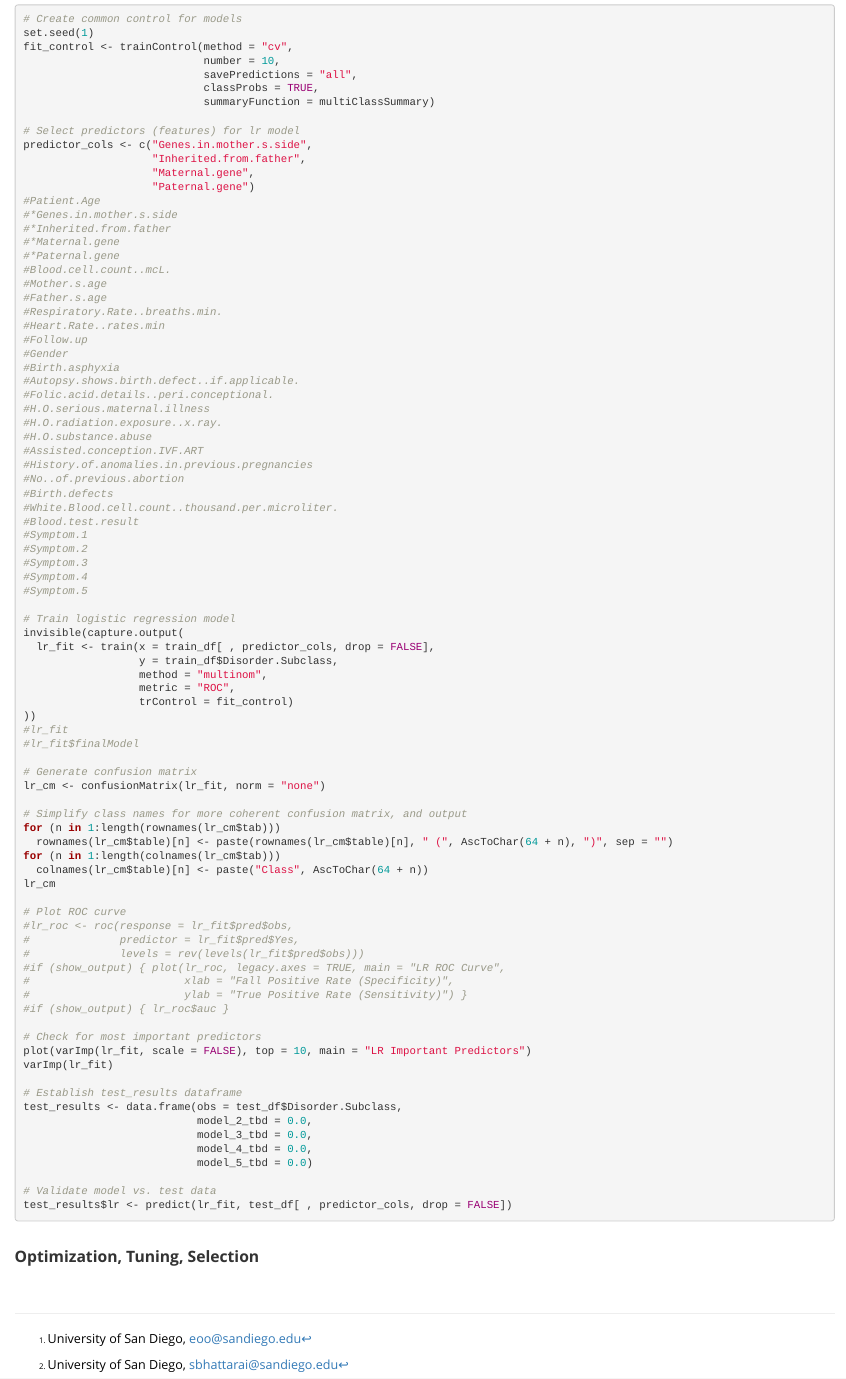
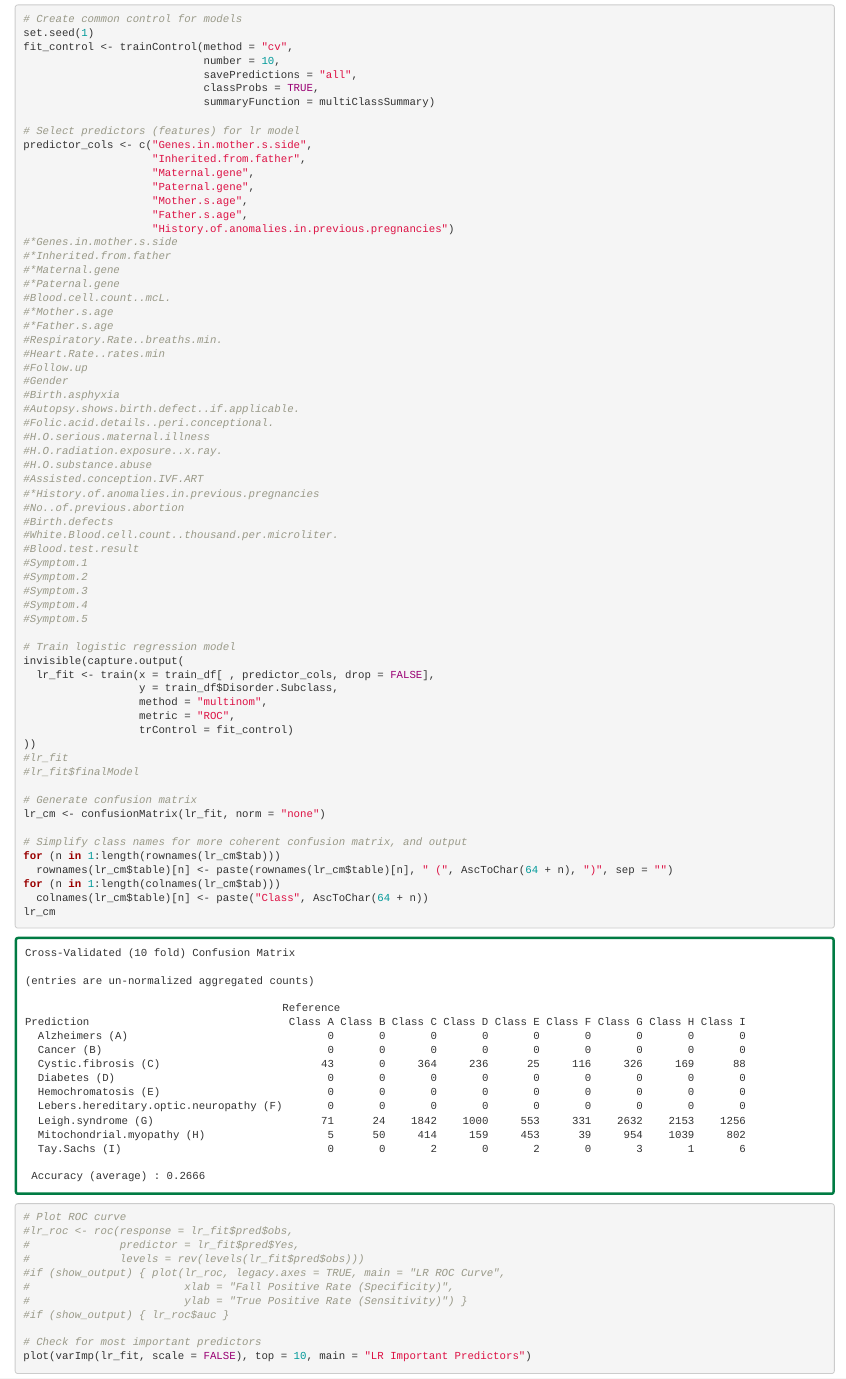
Before and after one commit to EmmaCOo/Prediction-of-the-Genetic-Disorders, an R Markdown document (source/dave_prelim.Rmd): the page in a window 1100 px wide, from 8410 px down. The pictures show the output file source/dave_prelim.html that the author committed with the source, opened offline.

Commit message:
Update dave_prelim multivariate analysis

```diff
--- a/source/dave_prelim.Rmd
+++ b/source/dave_prelim.Rmd
@@ -423,15 +423,17 @@ fit_control <- trainControl(method = "cv",
 predictor_cols <- c("Genes.in.mother.s.side",
                     "Inherited.from.father",
                     "Maternal.gene",
-                    "Paternal.gene")
-#Patient.Age
+                    "Paternal.gene",
+                    "Mother.s.age",
+                    "Father.s.age",
+                    "History.of.anomalies.in.previous.pregnancies")
 #*Genes.in.mother.s.side
 #*Inherited.from.father
 #*Maternal.gene
 #*Paternal.gene
 #Blood.cell.count..mcL.
-#Mother.s.age
-#Father.s.age
+#*Mother.s.age
+#*Father.s.age
 #Respiratory.Rate..breaths.min.
 #Heart.Rate..rates.min
 #Follow.up
@@ -443,7 +445,7 @@ predictor_cols <- c("Genes.in.mother.s.side",
 #H.O.radiation.exposure..x.ray.
 #H.O.substance.abuse
 #Assisted.conception.IVF.ART
-#History.of.anomalies.in.previous.pregnancies
+#*History.of.anomalies.in.previous.pregnancies
 #No..of.previous.abortion
 #Birth.defects
 #White.Blood.cell.count..thousand.per.microliter.
```
Also changed, not shown: source/dave_prelim.html, source/dave_prelim.pdf, source/dave_prelim.Rmd (2 more changed lines).
